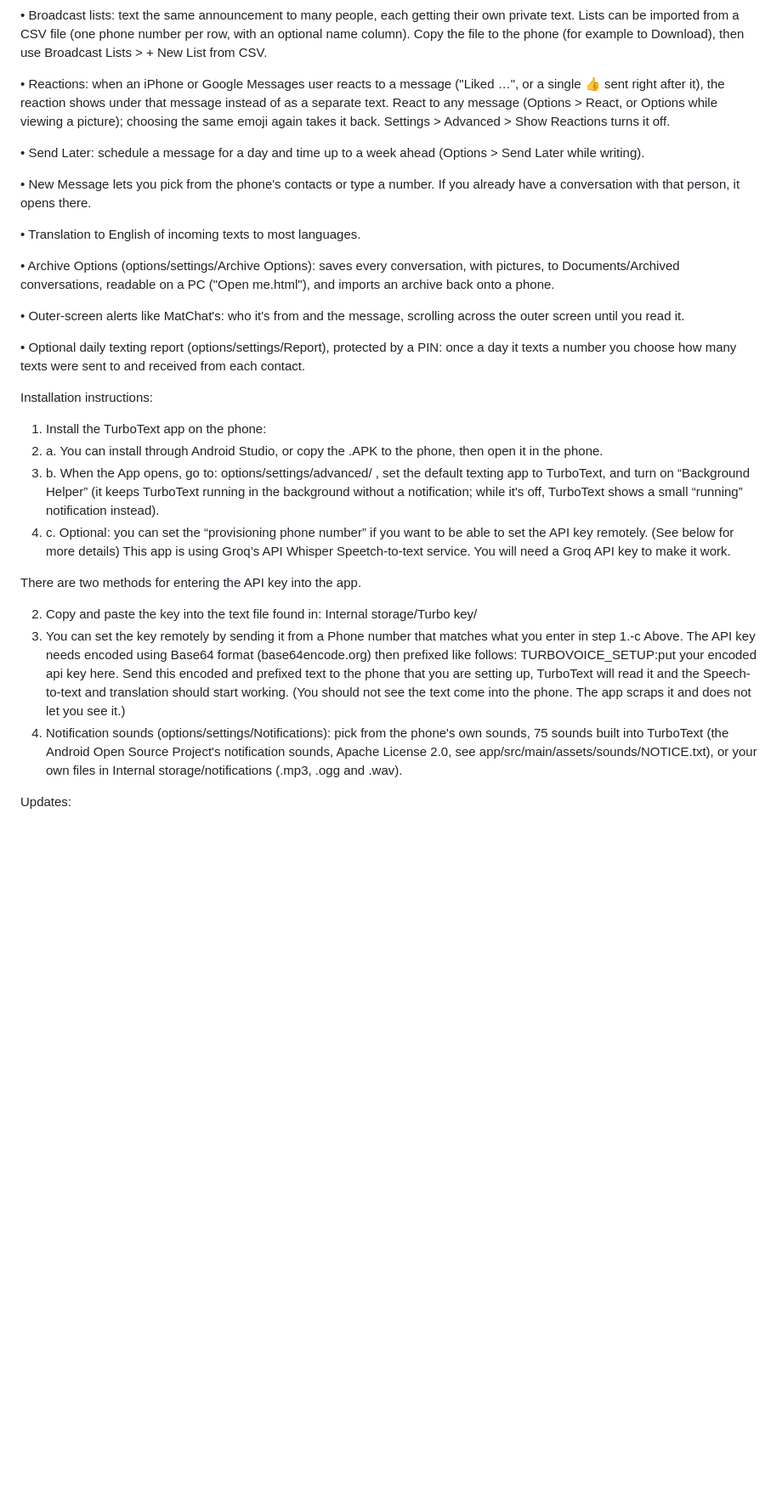
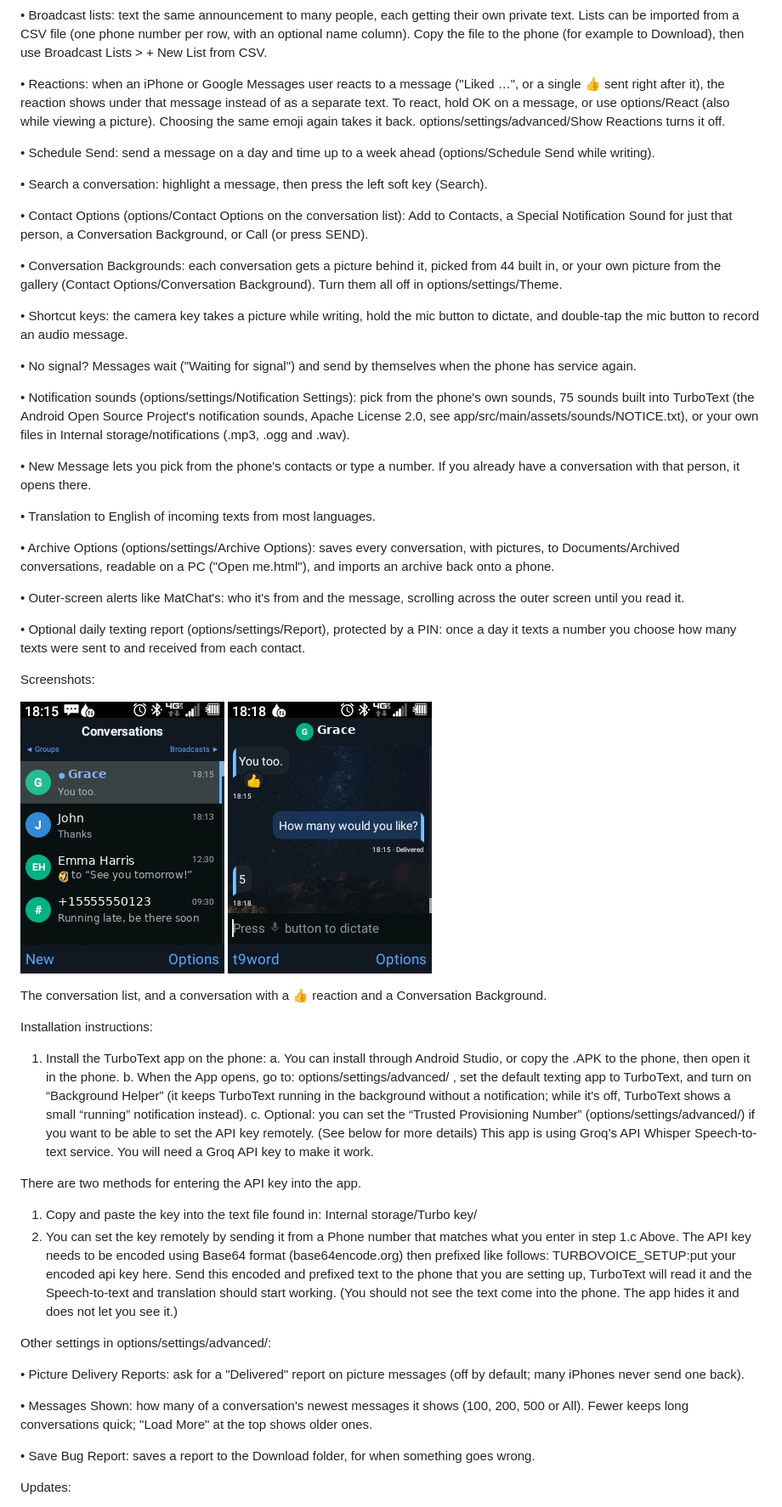
Before and after one commit to Ben-Showalter/TurboText, a Markdown page: README.md, the part around the change. Shown at 85% size. Rendered like a GitHub page; pictures changed too: docs/screenshots/conversation-list.png (added), docs/screenshots/conversation.png (added); blank space fills up the shorter version.

Commit message:
README: fix inconsistencies, add missing features and two screenshots
Kept in the author's style. Send Later is now Schedule Send; paths use
options/settings/... throughout; Trusted Provisioning Number named as in
the app; install and API-key steps renumbered; Notification sounds moved
to the features; typos fixed. Added Search, Contact Options,
Conversation Backgrounds, shortcut keys, Waiting for signal and the
newer Advanced settings. Two screenshots in docs/screenshots, with the
contact names, the phone number and the message previews replaced by
made-up ones.

Co-Authored-By: Claude Opus 5.5 <noreply@anthropic.com>
Claude-Session: https://claude.ai/code/session_01UatoMfYVUWECtR7SKpW8hj

```diff
--- a/README.md
+++ b/README.md
@@ -10,13 +10,25 @@ Key features:
 
 •	Broadcast lists: text the same announcement to many people, each getting their own private text. Lists can be imported from a CSV file (one phone number per row, with an optional name column). Copy the file to the phone (for example to Download), then use Broadcast Lists > + New List from CSV.
 
-•	Reactions: when an iPhone or Google Messages user reacts to a message ("Liked …", or a single 👍 sent right after it), the reaction shows under that message instead of as a separate text. React to any message (Options > React, or Options while viewing a picture); choosing the same emoji again takes it back. Settings > Advanced > Show Reactions turns it off.
+•	Reactions: when an iPhone or Google Messages user reacts to a message ("Liked …", or a single 👍 sent right after it), the reaction shows under that message instead of as a separate text. To react, hold OK on a message, or use options/React (also while viewing a picture). Choosing the same emoji again takes it back. options/settings/advanced/Show Reactions turns it off.
 
-•	Send Later: schedule a message for a day and time up to a week ahead (Options > Send Later while writing).
+•	Schedule Send: send a message on a day and time up to a week ahead (options/Schedule Send while writing).
+
+•	Search a conversation: highlight a message, then press the left soft key (Search).
+
+•	Contact Options (options/Contact Options on the conversation list): Add to Contacts, a Special Notification Sound for just that person, a Conversation Background, or Call (or press SEND).
+
+•	Conversation Backgrounds: each conversation gets a picture behind it, picked from 44 built in, or your own picture from the gallery (Contact Options/Conversation Background). Turn them all off in options/settings/Theme.
+
+•	Shortcut keys: the camera key takes a picture while writing, hold the mic button to dictate, and double-tap the mic button to record an audio message.
+
+•	No signal? Messages wait ("Waiting for signal") and send by themselves when the phone has service again.
+
+•	Notification sounds (options/settings/Notification Settings): pick from the phone's own sounds, 75 sounds built into TurboText (the Android Open Source Project's notification sounds, Apache License 2.0, see app/src/main/assets/sounds/NOTICE.txt), or your own files in Internal storage/notifications (.mp3, .ogg and .wav).
 
 •	New Message lets you pick from the phone's contacts or type a number. If you already have a conversation with that person, it opens there.
 
-•	Translation to English of incoming texts to most languages.
+•	Translation to English of incoming texts from most languages.
 
 •	Archive Options (options/settings/Archive Options): saves every conversation, with pictures, to Documents/Archived conversations, readable on a PC ("Open me.html"), and imports an archive back onto a phone.
 
@@ -24,18 +36,31 @@ Key features:
 
 •	Optional daily texting report (options/settings/Report), protected by a PIN: once a day it texts a number you choose how many texts were sent to and received from each contact.
 
+Screenshots:
+
+<img src="docs/screenshots/conversation-list.png" width="240" alt="The conversation list"> <img src="docs/screenshots/conversation.png" width="240" alt="A conversation with a reaction and a Conversation Background">
+
+The conversation list, and a conversation with a 👍 reaction and a Conversation Background.
+
 Installation instructions:
 
 1.	Install the TurboText app on the phone:
-2.	 a. You can install through Android Studio, or copy the .APK to the phone, then open it in the phone.
-3.	 b. When the App opens, go to: options/settings/advanced/ , set the default texting app to TurboText, and turn on “Background Helper” (it keeps TurboText running in the background without a notification; while it's off, TurboText shows a small “running” notification instead).
-4.	 c. Optional: you can set the “provisioning phone number” if you want to be able to set the API key remotely. (See below for more details) This app is using Groq’s API Whisper Speetch-to-text service. You will need a Groq API key to make it work.
+	a. You can install through Android Studio, or copy the .APK to the phone, then open it in the phone.
+	b. When the App opens, go to: options/settings/advanced/ , set the default texting app to TurboText, and turn on “Background Helper” (it keeps TurboText running in the background without a notification; while it's off, TurboText shows a small “running” notification instead).
+	c. Optional: you can set the “Trusted Provisioning Number” (options/settings/advanced/) if you want to be able to set the API key remotely. (See below for more details) This app is using Groq’s API Whisper Speech-to-text service. You will need a Groq API key to make it work.
 
 There are two methods for entering the API key into the app.
 
-2.	Copy and paste the key into the text file found in: Internal storage/Turbo key/
-3.	You can set the key remotely by sending it from a Phone number that matches what you enter in step 1.-c Above. The API key needs encoded using Base64 format (base64encode.org) then prefixed like follows: TURBOVOICE_SETUP:put your encoded api key here. Send this encoded and prefixed text to the phone that you are setting up, TurboText will read it and the Speech-to-text and translation should start working. (You should not see the text come into the phone. The app scraps it and does not let you see it.)
-4.	Notification sounds (options/settings/Notifications): pick from the phone's own sounds, 75 sounds built into TurboText (the Android Open Source Project's notification sounds, Apache License 2.0, see app/src/main/assets/sounds/NOTICE.txt), or your own files in Internal storage/notifications (.mp3, .ogg and .wav).
+1.	Copy and paste the key into the text file found in: Internal storage/Turbo key/
+2.	You can set the key remotely by sending it from a Phone number that matches what you enter in step 1.c Above. The API key needs to be encoded using Base64 format (base64encode.org) then prefixed like follows: TURBOVOICE_SETUP:put your encoded api key here. Send this encoded and prefixed text to the phone that you are setting up, TurboText will read it and the Speech-to-text and translation should start working. (You should not see the text come into the phone. The app hides it and does not let you see it.)
+
+Other settings in options/settings/advanced/:
+
+•	Picture Delivery Reports: ask for a "Delivered" report on picture messages (off by default; many iPhones never send one back).
+
+•	Messages Shown: how many of a conversation's newest messages it shows (100, 200, 500 or All). Fewer keeps long conversations quick; "Load More" at the top shows older ones.
+
+•	Save Bug Report: saves a report to the Download folder, for when something goes wrong.
 
 Updates:
 
```
